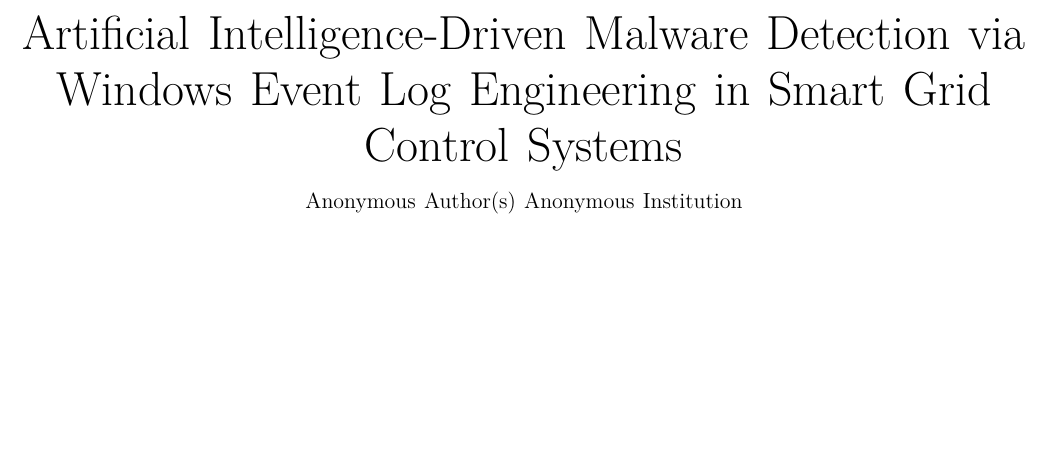
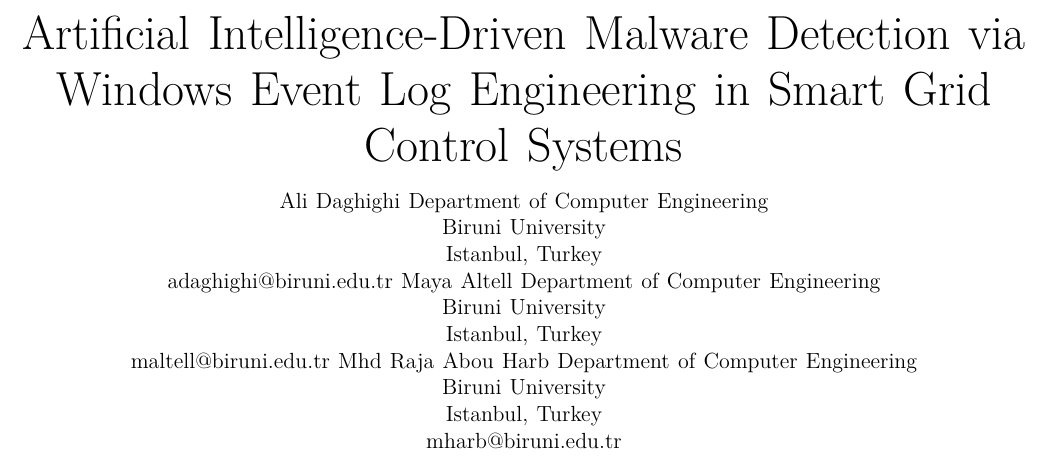
Before and after one commit to alidaghighi/Cryptography-final-project, a LaTeX paper (docs/journal_paper/journal_paper.tex): part of page 1 of 9, cut so that both start at the same text, the shorter picture padded with empty space. Compiled offline with XeLaTeX; a missing font is replaced by an installed copy or a similar font; a LaTeX package or settings file that is missing is left out.

Commit message:
docs: replace anonymous placeholders with real author affiliations
Authors (from Archive/conference_101719.tex):
  - Ali Daghighi <adaghighi@biruni.edu.tr>
  - Maya Altell <maltell@biruni.edu.tr>
  - Mhd Raja Abou Harb <mharb@biruni.edu.tr>
  All: Department of Computer Engineering, Biruni University, Istanbul, Turkey

Applied to: preliminary_study.tex, journal_paper.tex, presentation.tex

Co-Authored-By: Claude Sonnet 4.6 <noreply@anthropic.com>

```diff
--- a/docs/journal_paper/journal_paper.tex
+++ b/docs/journal_paper/journal_paper.tex
@@ -19,8 +19,25 @@
 \title{Artificial Intelligence-Driven Malware Detection via\\
 Windows Event Log Engineering in Smart Grid Control Systems}
 
-\author{\IEEEauthorblockN{Anonymous Author(s)}
-\IEEEauthorblockA{Anonymous Institution}}
+\author{
+\IEEEauthorblockN{Ali Daghighi}
+\IEEEauthorblockA{\textit{Department of Computer Engineering}\\
+\textit{Biruni University}\\
+Istanbul, Turkey\\
+adaghighi@biruni.edu.tr}
+\and
+\IEEEauthorblockN{Maya Altell}
+\IEEEauthorblockA{\textit{Department of Computer Engineering}\\
+\textit{Biruni University}\\
+Istanbul, Turkey\\
+maltell@biruni.edu.tr}
+\and
+\IEEEauthorblockN{Mhd Raja Abou Harb}
+\IEEEauthorblockA{\textit{Department of Computer Engineering}\\
+\textit{Biruni University}\\
+Istanbul, Turkey\\
+mharb@biruni.edu.tr}
+}
 
 \begin{document}
 
```
Also changed, not shown: docs/preliminary_study/preliminary_study.tex (+19 -2 lines), docs/presentation/presentation.tex (+2 -2 lines).
